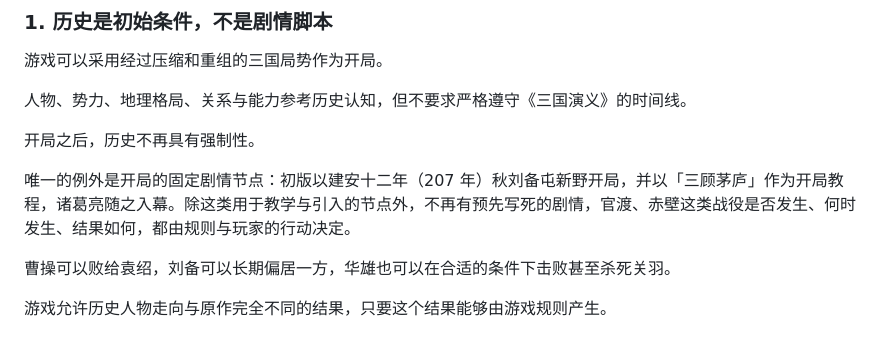
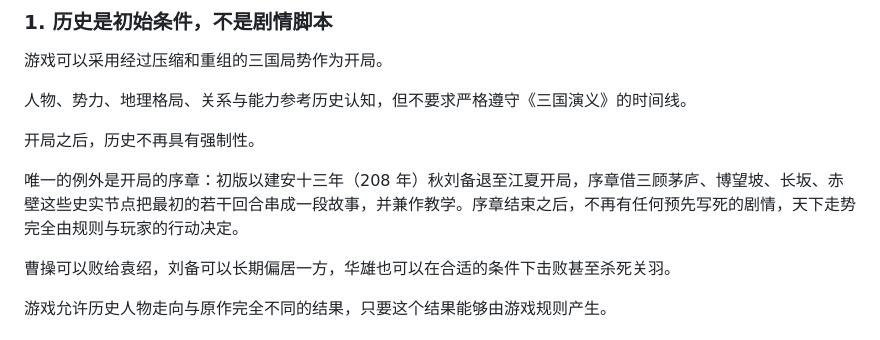
Before and after one commit to bulinZzz/this-is-so-three-kingdoms, a Markdown page: docs/00-项目概览.md, the part around the change. Drawn GitHub-style.

```diff
--- a/docs/00-项目概览.md
+++ b/docs/00-项目概览.md
@@ -22,7 +22,7 @@
 
 开局之后，历史不再具有强制性。
 
-唯一的例外是开局的固定剧情节点：初版以建安十二年（207 年）秋刘备屯新野开局，并以「三顾茅庐」作为开局教程，诸葛亮随之入幕。除这类用于教学与引入的节点外，不再有预先写死的剧情，官渡、赤壁这类战役是否发生、何时发生、结果如何，都由规则与玩家的行动决定。
+唯一的例外是开局的序章：初版以建安十三年（208 年）秋刘备退至江夏开局，序章借三顾茅庐、博望坡、长坂、赤壁这些史实节点把最初的若干回合串成一段故事，并兼作教学。序章结束之后，不再有任何预先写死的剧情，天下走势完全由规则与玩家的行动决定。
 
 曹操可以败给袁绍，刘备可以长期偏居一方，华雄也可以在合适的条件下击败甚至杀死关羽。
 
```
Also changed, not shown: docs/10-产品设计.md (+24 -2 lines), docs/92-想法记录.md (+8 -4 lines).
